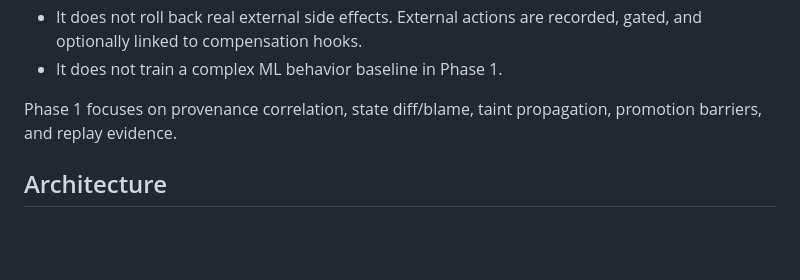
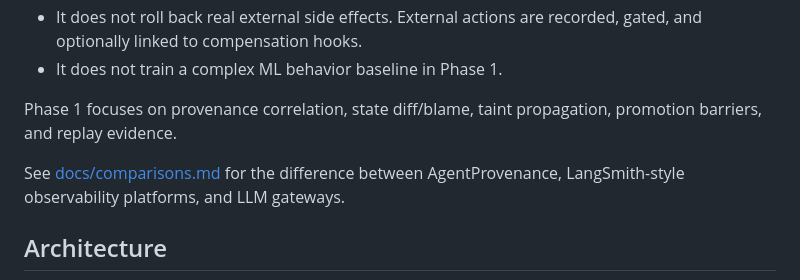
Before and after one commit to ByteYellow/AgentProvenance, a Markdown page: README.md, the part around the change. Drawn GitHub-style; blank space fills up the shorter version.

Commit message:
docs: clarify observability and gateway boundaries

````diff
--- a/README.md
+++ b/README.md
@@ -194,6 +194,9 @@ These boundaries are intentional:
 Phase 1 focuses on provenance correlation, state diff/blame, taint propagation,
 promotion barriers, and replay evidence.
 
+See [docs/comparisons.md](docs/comparisons.md) for the difference between
+AgentProvenance, LangSmith-style observability platforms, and LLM gateways.
+
 ## Architecture
 
 ```mermaid
````
Also changed, not shown: docs/comparisons.md (added, +90 -0 lines).
